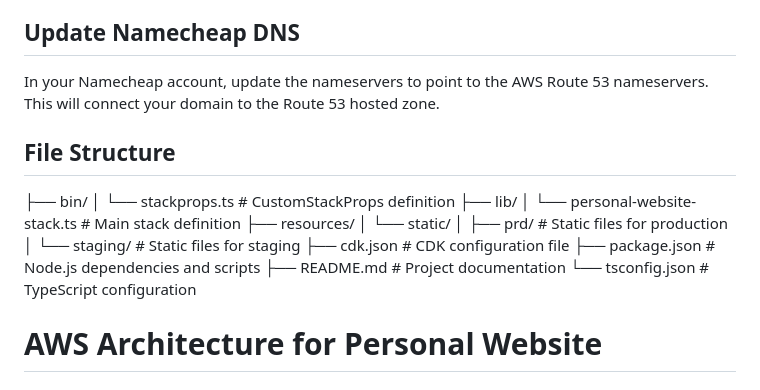
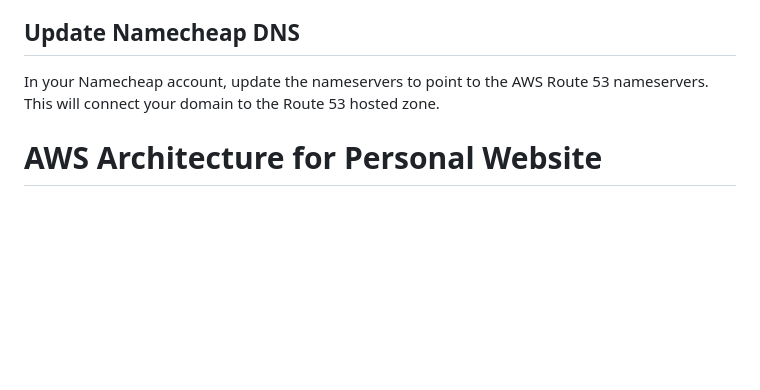
Before and after one commit to PadaliaRushabh/mirror-personal-web-site, a Markdown page: README.md, the part around the change. GitHub-like rendering; blank space fills up the shorter version.

```diff
--- a/README.md
+++ b/README.md
@@ -72,21 +72,6 @@ Before deploying this stack, ensure you have the following:
 ## Update Namecheap DNS
 In your Namecheap account, update the nameservers to point to the AWS Route 53 nameservers. This will connect your domain to the Route 53 hosted zone.
 
-## File Structure
-├── bin/
-│   └── stackprops.ts         # CustomStackProps definition
-├── lib/
-│   └── personal-website-stack.ts # Main stack definition
-├── resources/
-│   └── static/
-│       ├── prd/              # Static files for production
-│       └── staging/          # Static files for staging
-├── cdk.json                  # CDK configuration file
-├── package.json              # Node.js dependencies and scripts
-├── README.md                 # Project documentation
-└── tsconfig.json             # TypeScript configuration
-
-
 # AWS Architecture for Personal Website
 
 ## Overview
```
